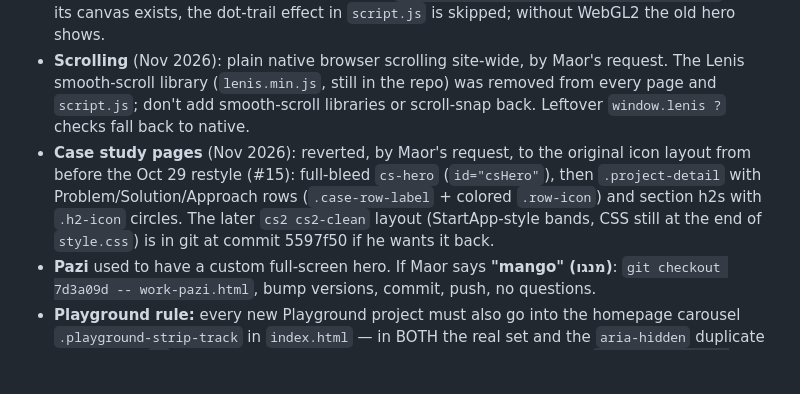
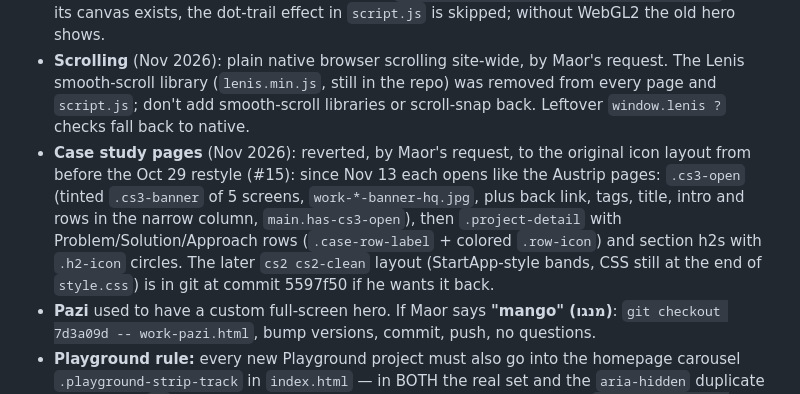
Before and after one commit to maorcf/portfolio, a Markdown page: CLAUDE.md, the part around the change. GitHub-like rendering; blank space fills up the shorter version.

Commit message:
CLAUDE.md: note the new case-study opening
Co-Authored-By: Claude Opus 5.5 <noreply@anthropic.com>
Claude-Session: https://claude.ai/code/session_01HiaKKxNrfSxFXTvsvKC4YF

```diff
--- a/CLAUDE.md
+++ b/CLAUDE.md
@@ -16,7 +16,7 @@ Maor Cohen Falah, UX/UI + graphic designer, recently graduated, looking for a fi
 - **Fireline** (added Oct 2026): `work-fireline.html` is the case study, `fireline-game.html` is the playable game. The game is a **copy** of a claude.ai artifact (`8e9af07d-748d-43bd-b693-2cd23a8e166d`, also `claude.ai/artifact/JcMNA8sX3FPZU6kUm8z4kk`) — it does not auto-update. When Maor sends that link and says "update", re-copy it: strip the body `<title>Fireline</title>`, put `<title>Fireline | Maor Cohen Falah</title>` + description + favicon in `<head>`, write `fireline-game.html`, push. If levels/mechanics changed, update the case-study text and screenshots too. Facts Maor wants stated: ~3-hour project, his first game made with AI, Claude connected to Higgsfield and other plugins, look designed in Figma, the idea was his own (a light, simple, addictive game). 8 playable levels.
 - **Homepage liquid hero** (Oct 2026): `hero-liquid.js` (homepage only, loaded before `script.js`) — WebGL2 fluid sim shaded as glossy slime that refracts and inflates the headline. It came from Maor's claude.ai sketch artifact `claude.ai/artifact/MJvaJxUDDXfD9moN8cjQm4`. While its canvas exists, the dot-trail effect in `script.js` is skipped; without WebGL2 the old hero shows.
 - **Scrolling** (Nov 2026): plain native browser scrolling site-wide, by Maor's request. The Lenis smooth-scroll library (`lenis.min.js`, still in the repo) was removed from every page and `script.js`; don't add smooth-scroll libraries or scroll-snap back. Leftover `window.lenis ?` checks fall back to native.
-- **Case study pages** (Nov 2026): reverted, by Maor's request, to the original icon layout from before the Oct 29 restyle (#15): full-bleed `cs-hero` (`id="csHero"`), then `.project-detail` with Problem/Solution/Approach rows (`.case-row-label` + colored `.row-icon`) and section h2s with `.h2-icon` circles. The later `cs2 cs2-clean` layout (StartApp-style bands, CSS still at the end of `style.css`) is in git at commit 5597f50 if he wants it back.
+- **Case study pages** (Nov 2026): reverted, by Maor's request, to the original icon layout from before the Oct 29 restyle (#15): since Nov 13 each opens like the Austrip pages: `.cs3-open` (tinted `.cs3-banner` of 5 screens, `work-*-banner-hq.jpg`, plus back link, tags, title, intro and rows in the narrow column, `main.has-cs3-open`), then `.project-detail` with Problem/Solution/Approach rows (`.case-row-label` + colored `.row-icon`) and section h2s with `.h2-icon` circles. The later `cs2 cs2-clean` layout (StartApp-style bands, CSS still at the end of `style.css`) is in git at commit 5597f50 if he wants it back.
 - **Pazi** used to have a custom full-screen hero. If Maor says **"mango" (מנגו)**: `git checkout 7d3a09d -- work-pazi.html`, bump versions, commit, push, no questions.
 - **Playground rule:** every new Playground project must also go into the homepage carousel `.playground-strip-track` in `index.html` — in BOTH the real set and the `aria-hidden` duplicate set, with an `id` on the Playground card and a ~700px strip thumbnail (`playground-thumb-*.jpg`, aspect ~1.4).
 
```
